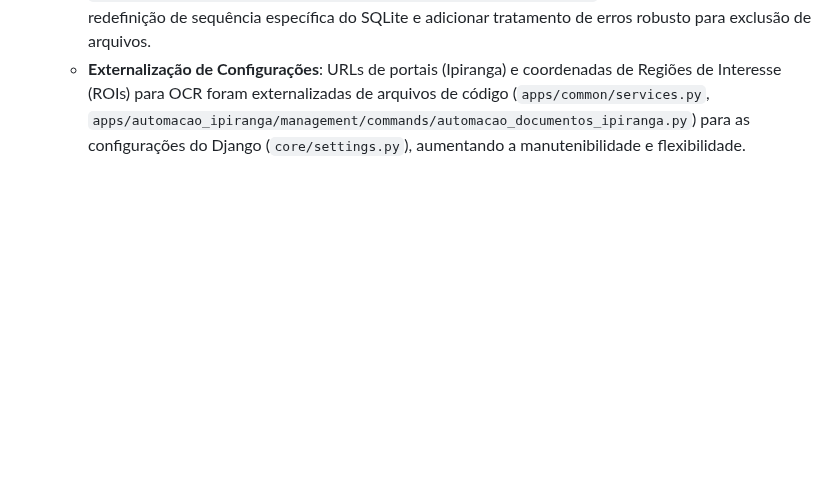
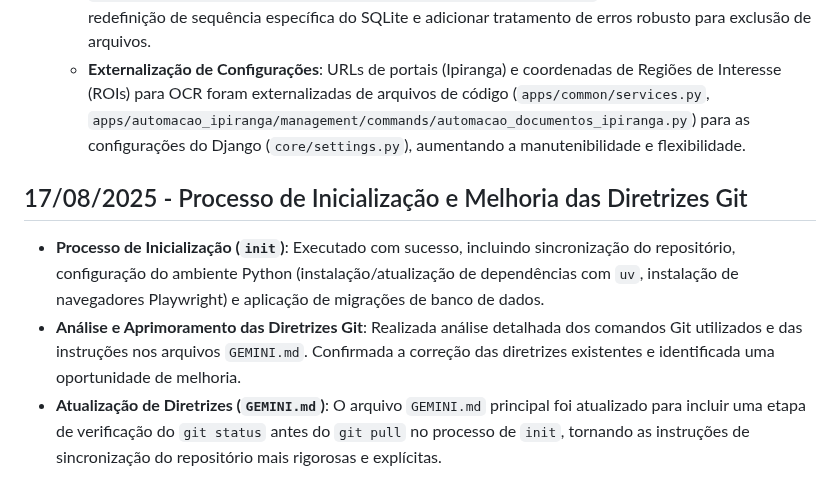
Before and after one commit to diegomazuco/orchestra, a Markdown page: progress.md, the part around the change. Drawn GitHub-style; blank space fills up the shorter version.

```diff
--- a/progress.md
+++ b/progress.md
@@ -177,3 +177,9 @@ Este arquivo registra as principais ações e configurações realizadas no proj
 - **Aplicação de Melhorias Não Críticas**:
     - **Limpeza de Dados de Teste**: O comando `apps/automacao_ipiranga/management/commands/cleanup_test_data.py` foi refatorado para remover a redefinição de sequência específica do SQLite e adicionar tratamento de erros robusto para exclusão de arquivos.
     - **Externalização de Configurações**: URLs de portais (Ipiranga) e coordenadas de Regiões de Interesse (ROIs) para OCR foram externalizadas de arquivos de código (`apps/common/services.py`, `apps/automacao_ipiranga/management/commands/automacao_documentos_ipiranga.py`) para as configurações do Django (`core/settings.py`), aumentando a manutenibilidade e flexibilidade.
+
+## 17/08/2025 - Processo de Inicialização e Melhoria das Diretrizes Git
+
+- **Processo de Inicialização (`init`)**: Executado com sucesso, incluindo sincronização do repositório, configuração do ambiente Python (instalação/atualização de dependências com `uv`, instalação de navegadores Playwright) e aplicação de migrações de banco de dados.
+- **Análise e Aprimoramento das Diretrizes Git**: Realizada análise detalhada dos comandos Git utilizados e das instruções nos arquivos `GEMINI.md`. Confirmada a correção das diretrizes existentes e identificada uma oportunidade de melhoria.
+- **Atualização de Diretrizes (`GEMINI.md`)**: O arquivo `GEMINI.md` principal foi atualizado para incluir uma etapa de verificação do `git status` antes do `git pull` no processo de `init`, tornando as instruções de sincronização do repositório mais rigorosas e explícitas.
```
Also changed, not shown: GEMINI.md (+3 -1 lines).
